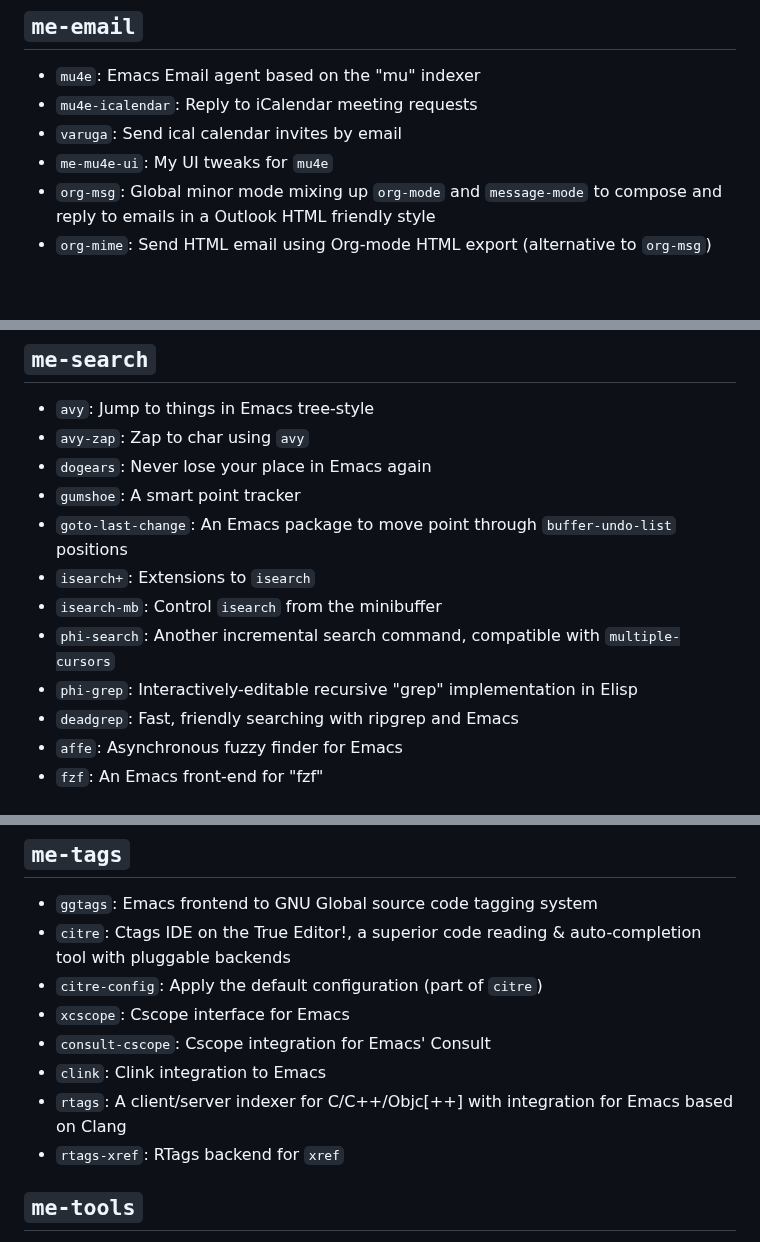
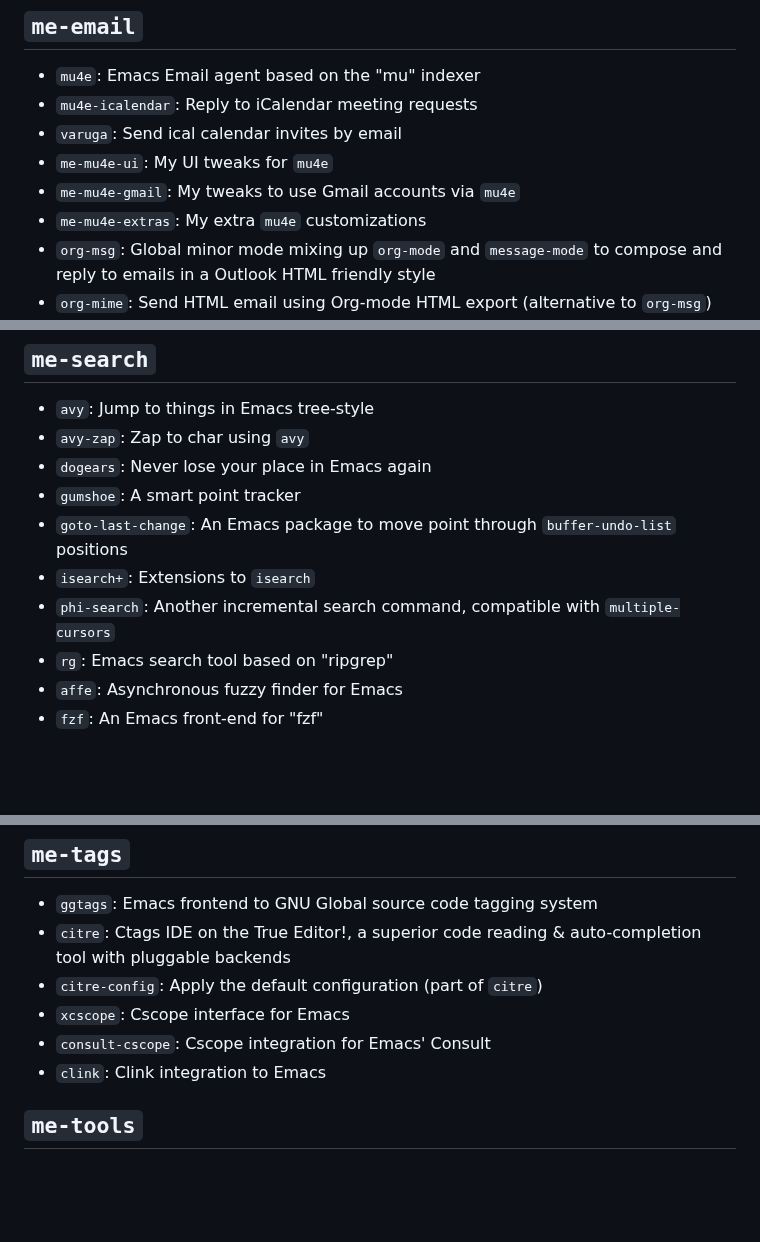
Before and after one commit to abougouffa/minemacs, a Markdown page: docs/PACKAGES.md, 3 parts joined by grey strips. Rendered like a GitHub page; blank space fills up the shorter version.

```diff
--- a/docs/PACKAGES.md
+++ b/docs/PACKAGES.md
@@ -75,6 +74,8 @@
 * `mu4e-icalendar`: Reply to iCalendar meeting requests
 * `varuga`: Send ical calendar invites by email
 * `me-mu4e-ui`: My UI tweaks for `mu4e`
+* `me-mu4e-gmail`: My tweaks to use Gmail accounts via `mu4e`
+* `me-mu4e-extras`: My extra `mu4e` customizations
 * `org-msg`: Global minor mode mixing up `org-mode` and `message-mode` to compose and reply to emails in a Outlook HTML friendly style
 * `org-mime`: Send HTML email using Org-mode HTML export (alternative to `org-msg`)
 * `mu4e-alert`: Desktop notifications and modeline display for `mu4e`
@@ -208,10 +208,8 @@
 * `gumshoe`: A smart point tracker
 * `goto-last-change`: An Emacs package to move point through `buffer-undo-list` positions
 * `isearch+`: Extensions to `isearch`
-* `isearch-mb`: Control `isearch` from the minibuffer
 * `phi-search`: Another incremental search command, compatible with `multiple-cursors`
-* `phi-grep`: Interactively-editable recursive "grep" implementation in Elisp
-* `deadgrep`: Fast, friendly searching with ripgrep and Emacs
+* `rg`: Emacs search tool based on "ripgrep"
 * `affe`: Asynchronous fuzzy finder for Emacs
 * `fzf`: An Emacs front-end for "fzf"
 
@@ -236,8 +234,6 @@
 * `xcscope`: Cscope interface for Emacs
 * `consult-cscope`: Cscope integration for Emacs' Consult
 * `clink`: Clink integration to Emacs
-* `rtags`: A client/server indexer for C/C++/Objc[++] with integration for Emacs based on Clang
-* `rtags-xref`: RTags backend for `xref`
 
 ## `me-tools`
 * `ssh-deploy`: github.com/cjohansson/emacs-ssh-deploy#deployment-configuration-examples
```
Also changed, not shown: other parts of docs/PACKAGES.md (+0 -4 lines), docs/DOCS.md (+4 -40 lines).
